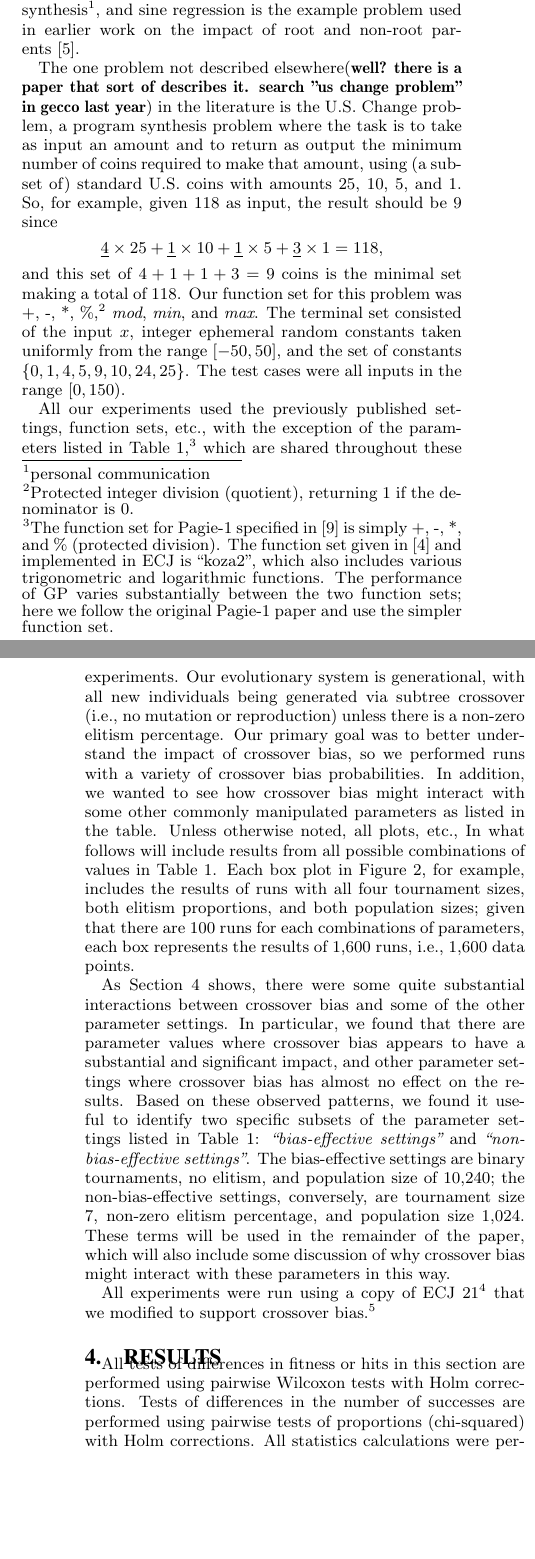
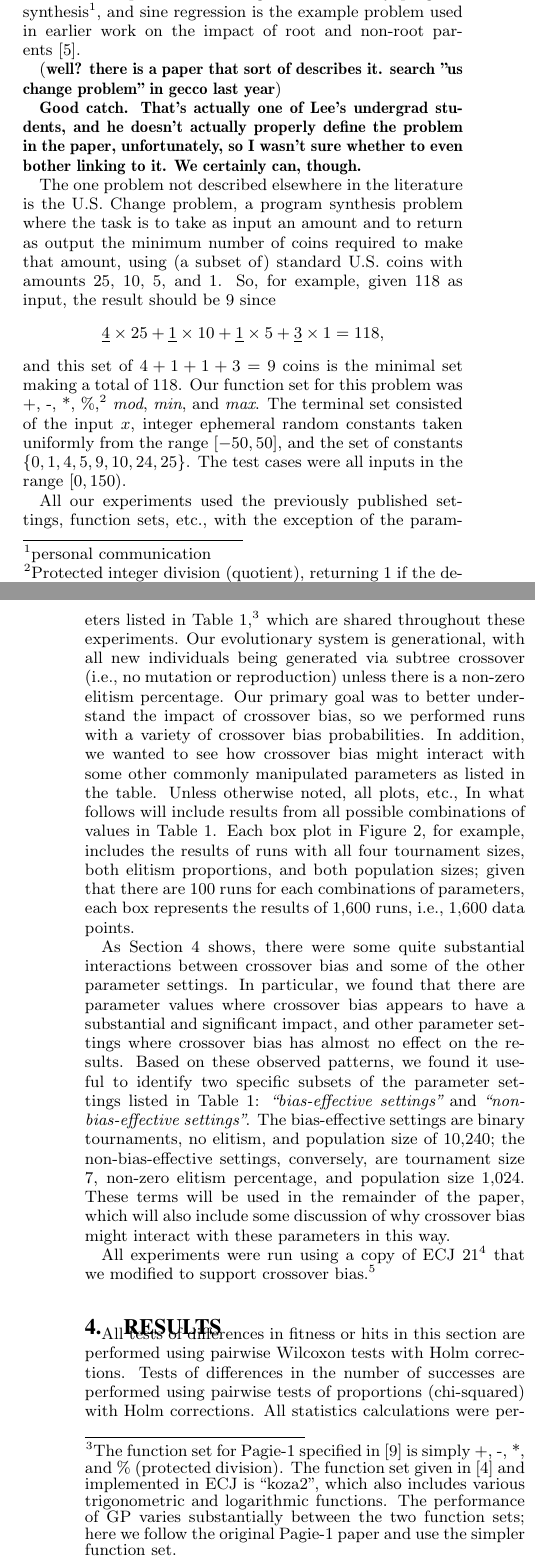
Before and after one commit to NicMcPhee/XO-bias-study, a LaTeX paper (LaTeX/Research_2015.tex): two parts of the columns of pages 2 and 3 of 8, joined at a grey line, cut so that both start at the same text, the shorter picture padded with empty space. Compiled offline with pdfLaTeX.

Commit message:
Committing the latest PDF before this morning's meeting.
Also a few minor changes and responses to questions from last night's work.

```diff
--- a/LaTeX/Research_2015.tex
+++ b/LaTeX/Research_2015.tex
@@ -182,7 +182,13 @@ interesting for evolutionary program synthesis\footnote{personal communication},
 is the example problem used in earlier work on the impact of root and non-root
 parents~\cite{McPheeDonatucciDramdahl:2014}.
 
-The one problem not described elsewhere(\textbf{well? there is a paper that sort of describes it. search "us change problem" in gecco last year})  in the literature is the U.S. Change problem, a program
+(\textbf{well? there is a paper that sort of describes it. search "us change problem" in gecco last year})
+
+\textbf{Good catch. That's actually one of Lee's undergrad students, and he doesn't actually properly
+define the problem in the paper, unfortunately, so I wasn't sure whether to even bother linking to it. We
+certainly can, though.}
+
+The one problem not described elsewhere in the literature is the U.S. Change problem, a program
 synthesis problem where the task is to take as input an amount and to return as output the minimum
 number of coins required to make that amount, using (a subset of) standard U.S. coins with amounts
 25, 10, 5, and 1. So, for example, given 118 as input, the result should be 9 since
```
Also changed, not shown: LaTeX/Research_2015.tex (3 more changed lines).
